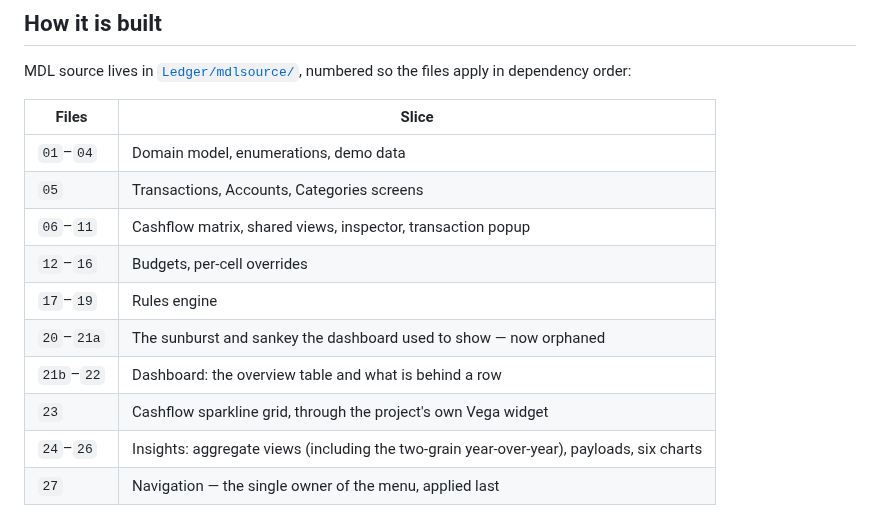
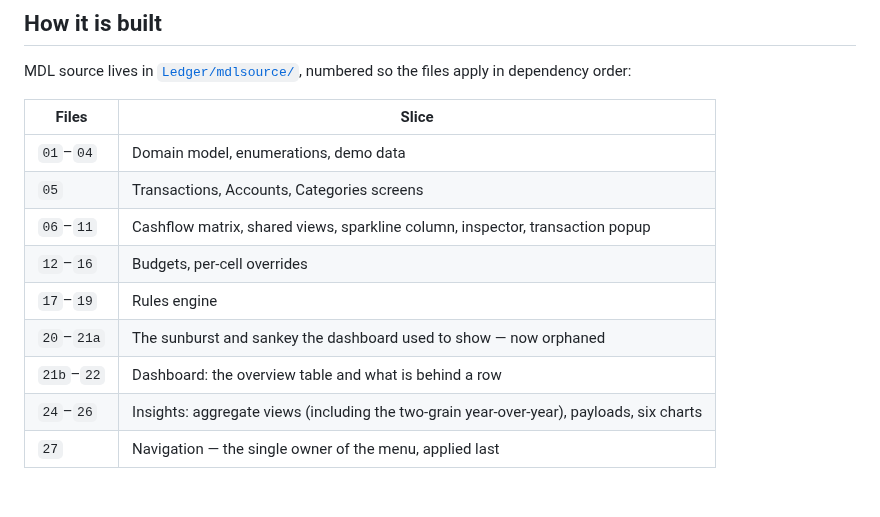
Before and after one commit to ako/mxcli-ledger, a Markdown page: README.md, the part around one of its changes. Rendered like a GitHub page; blank space fills up the shorter version.

```diff
--- a/README.md
+++ b/README.md
@@ -302,12 +318,11 @@ files apply in dependency order:
 |---|---|
 | `01`–`04` | Domain model, enumerations, demo data |
 | `05` | Transactions, Accounts, Categories screens |
-| `06`–`11` | Cashflow matrix, shared views, inspector, transaction popup |
+| `06`–`11` | Cashflow matrix, shared views, sparkline column, inspector, transaction popup |
 | `12`–`16` | Budgets, per-cell overrides |
 | `17`–`19` | Rules engine |
 | `20`–`21a` | The sunburst and sankey the dashboard used to show — now orphaned |
 | `21b`–`22` | Dashboard: the overview table and what is behind a row |
-| `23` | Cashflow sparkline grid, through the project's own Vega widget |
 | `24`–`26` | Insights: aggregate views (including the two-grain year-over-year), payloads, six charts |
 | `27` | Navigation — the single owner of the menu, applied last |
 
```
Also changed, not shown: other parts of README.md (+25 -9 lines), FINDINGS.md (+116 -0 lines), docs/screenshots/cashflow-sparklines.png, docs/screenshots/cashflow.png, 16 other files.
